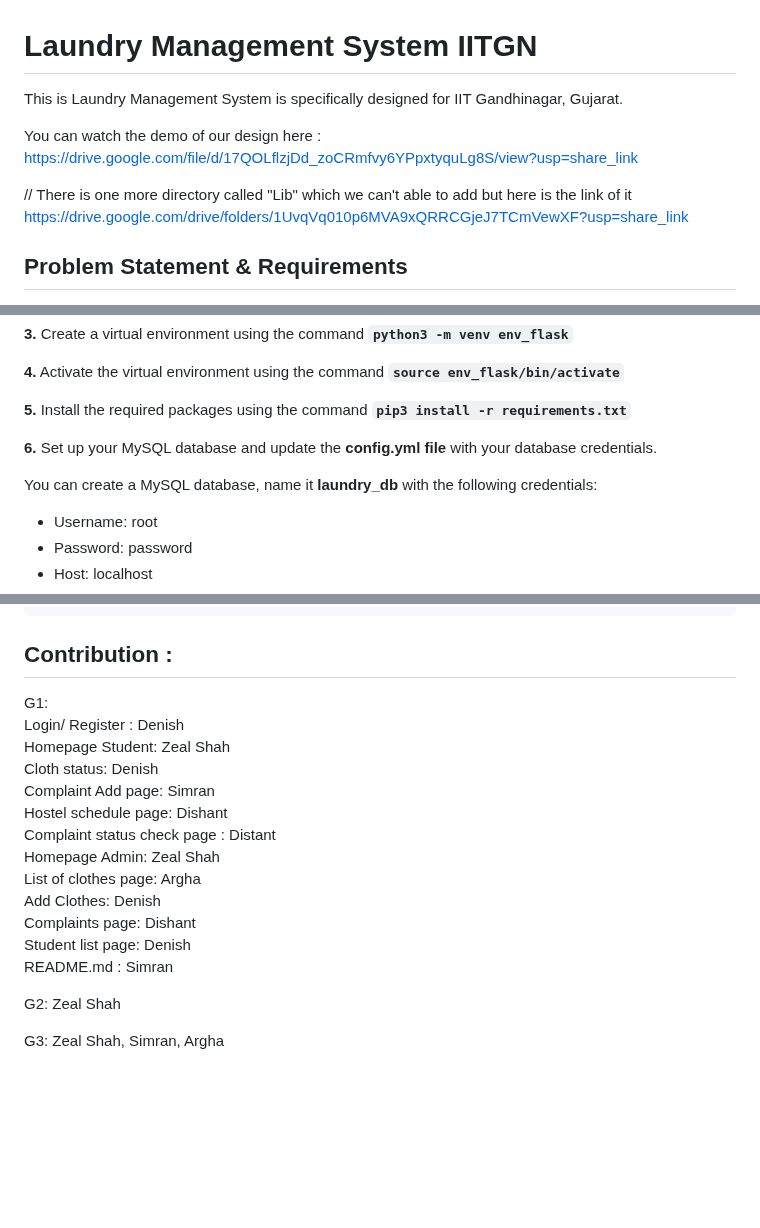
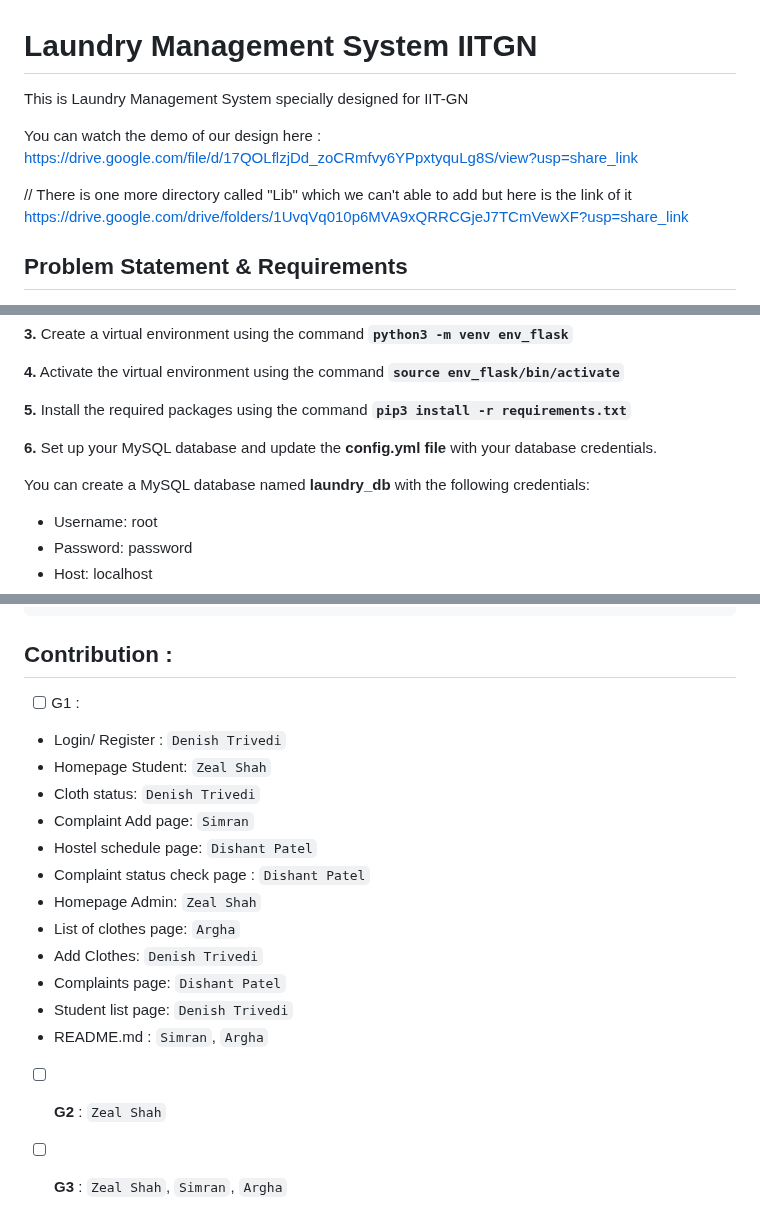
Before and after one commit to zealshah-05/Laundry-Management-System-IITGN, a Markdown page: README.md, 3 parts joined by grey strips. Rendered like a GitHub page; blank space fills up the shorter version.

````diff
--- a/README.md
+++ b/README.md
@@ -1,10 +1,11 @@
 # Laundry Management System IITGN
-This is Laundry Management System is specifically designed for IIT Gandhinagar, Gujarat.
+This is Laundry Management System specially designed for IIT-GN
 
 You can watch the demo of our design here : https://drive.google.com/file/d/17QOLflzjDd_zoCRmfvy6YPpxtyquLg8S/view?usp=share_link
 
 
 // There is one more directory called "Lib" which we can't able to add but here is the link of it https://drive.google.com/drive/folders/1UvqVq010p6MVA9xQRRCGjeJ7TCmVewXF?usp=share_link
+
 
 ## Problem Statement & Requirements
 
@@ -49,7 +111,7 @@ This is a web app that integrates Flask and MySQL and allows for dynamic executi
 
 **6.** Set up your MySQL database and update the **config.yml file** with your database credentials.
 
-You can create a MySQL database, name it **laundry_db** with the following credentials:
+You can create a MySQL database named **laundry_db** with the following credentials:
 - Username: root
 - Password: password
 - Host: localhost
@@ -175,22 +229,20 @@ def add_clothes():
 ```
 ## Contribution :
 
-G1: \
-Login/ Register :             Denish \
-Homepage Student:             Zeal Shah \
-Cloth status:                 Denish \
-Complaint Add page:           Simran \
-Hostel schedule page:         Dishant \
-Complaint status check page : Distant \
-Homepage Admin:               Zeal Shah \
-List of clothes page:         Argha \
-Add Clothes:                  Denish \
-Complaints page:              Dishant \
-Student list page:            Denish \
-README.md :                   Simran
+- [ ] G1 :
+- Login/ Register :             `Denish Trivedi`
+- Homepage Student:             `Zeal Shah`
+- Cloth status:                 `Denish Trivedi`
+- Complaint Add page:           `Simran`
+- Hostel schedule page:         `Dishant Patel`
+- Complaint status check page : `Dishant Patel`
+- Homepage Admin:               `Zeal Shah`
+- List of clothes page:         `Argha`
+- Add Clothes:                  `Denish Trivedi`
+- Complaints page:              `Dishant Patel`
+- Student list page:            `Denish Trivedi`
+- README.md :                   `Simran`, `Argha`
 
-G2:
-Zeal Shah
+- [ ] **G2** : `Zeal Shah`
 
-G3:
-Zeal Shah, Simran, Argha
+- [ ] **G3** : `Zeal Shah`, `Simran`, `Argha`
````
Also changed, not shown: other parts of README.md (+65 -12 lines).
